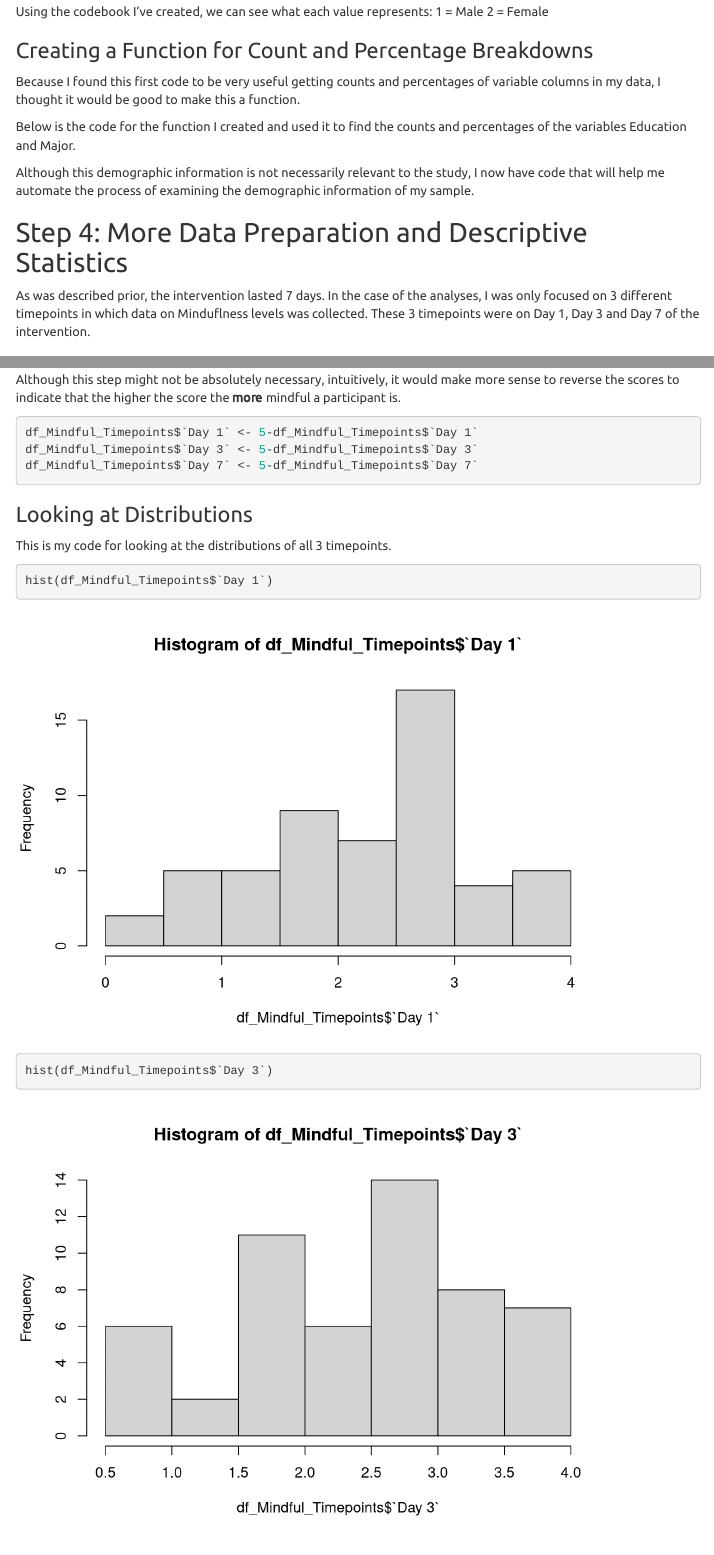
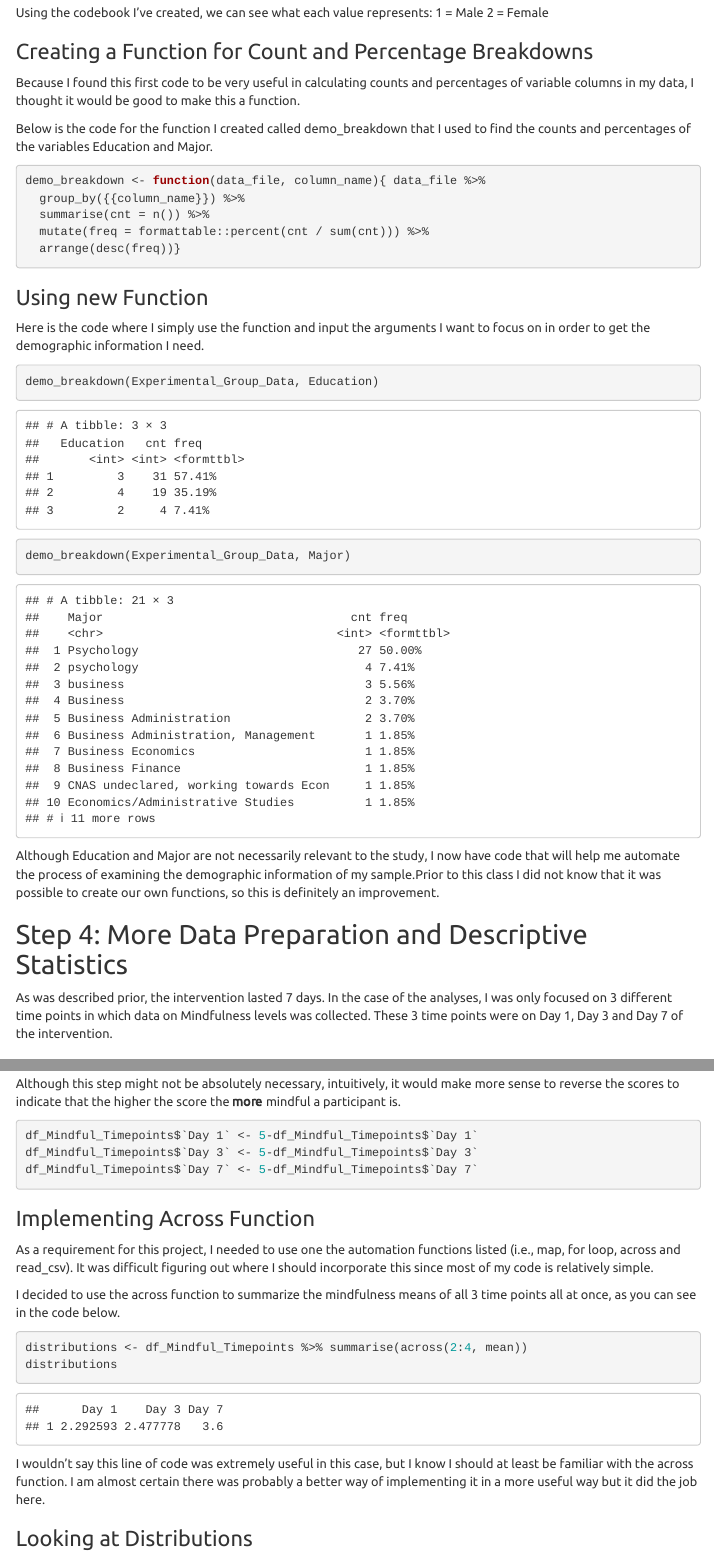
Before and after one commit to MerabGomez/Merab-Gomez-Psych259-FinalProject, an R Markdown document (MG Psyc259 Final Project/Final Project RMarkdown File.Rmd): the page in a window 1100 px wide, from 2620 px down before the commit and from 2650 px down after it, so that both start at the same text, and a second part further down, joined at a grey line. Rendered offline with R 4.5, knitr and Pandoc, with nearby package versions; menus at the side of the page are left out.

Commit message:
Final Commit- Looks Good!

````diff
--- a/MG Psyc259 Final Project/Final Project RMarkdown File.Rmd
+++ b/MG Psyc259 Final Project/Final Project RMarkdown File.Rmd
@@ -127,19 +129,33 @@ Using the codebook I've created, we can see what each value represents:
 
 ### Creating a Function for Count and Percentage Breakdowns
 
-Because I found this first code to be very useful getting counts and percentages of variable columns in my data, I thought it would be good to make this a function.
+Because I found this first code to be very useful in calculating counts and percentages of variable columns in my data, I thought it would be good to make this a function.
 
-Below is the code for the function I created and used it to find the counts and percentages of the variables Education and Major.
+Below is the code for the function I created called demo_breakdown that I used to find the counts and percentages of the variables Education and Major.
 
-Although this demographic information is not necessarily relevant to the study, I now have code that will help me automate the process of examining the demographic information of my sample.
 ```{r}
+demo_breakdown <- function(data_file, column_name){ data_file %>%
+  group_by({{column_name}}) %>%
+  summarise(cnt = n()) %>%
+  mutate(freq = formattable::percent(cnt / sum(cnt))) %>%
+  arrange(desc(freq))}
 
 ```
 
+### Using new Function
+
+Here is the code where I simply use the function and input the arguments I want to focus on in order to get the demographic information I need.
+
+```{r}
+demo_breakdown(Experimental_Group_Data, Education)
+demo_breakdown(Experimental_Group_Data, Major)
+```
+
+Although Education and Major are not necessarily relevant to the study, I now have code that will help me automate the process of examining the demographic information of my sample.Prior to this class I did not know that it was possible to create our own functions, so this is definitely an improvement.
 
 ## Step 4: More Data Preparation and Descriptive Statistics
 
-As was described prior, the intervention lasted 7 days. In the case of the analyses, I was only focused on 3 different timepoints in which data on Minduflness levels was collected. These 3 timepoints were on Day 1, Day 3 and Day 7 of the intervention.
+As was described prior, the intervention lasted 7 days. In the case of the analyses, I was only focused on 3 different time points in which data on Mindfulness levels was collected. These 3 time points were on Day 1, Day 3 and Day 7 of the intervention.
 
 ### Preping the Mindfulness Variable ###
 
@@ -192,9 +199,22 @@ df_Mindful_Timepoints$`Day 7` <- 5-df_Mindful_Timepoints$`Day 7`
 
 ```
 
+### Implementing Across Function
+
+As a requirement for this project, I needed to use one the automation functions listed (i.e., map, for loop, across and read_csv). It was difficult figuring out where I should incorporate this since most of my code is relatively simple.
+
+I decided to use the across function to summarize the mindfulness means of all 3 time points all at once, as you can see in the code below.
+
+```{r}
+distributions <- df_Mindful_Timepoints %>% summarise(across(2:4, mean))
+distributions
+```
+
+I wouldn't say this line of code was extremely useful in this case, but I know I should at least be familiar with the across function. I am almost certain there was probably a better way of implementing it in a more useful way but it did the job here.
+
 ### Looking at Distributions
 
-This is my code for looking at the distributions of all 3 timepoints.
+This is my code for looking at the distributions using histograms of all 3 time points.
 
 ```{r}
 hist(df_Mindful_Timepoints$`Day 1`)
````
Also changed, not shown: MG Psyc259 Final Project/Final-Project-RMarkdown-File.html, MG Psyc259 Final Project/Final Project RMarkdown File.Rmd (31 more changed lines).
